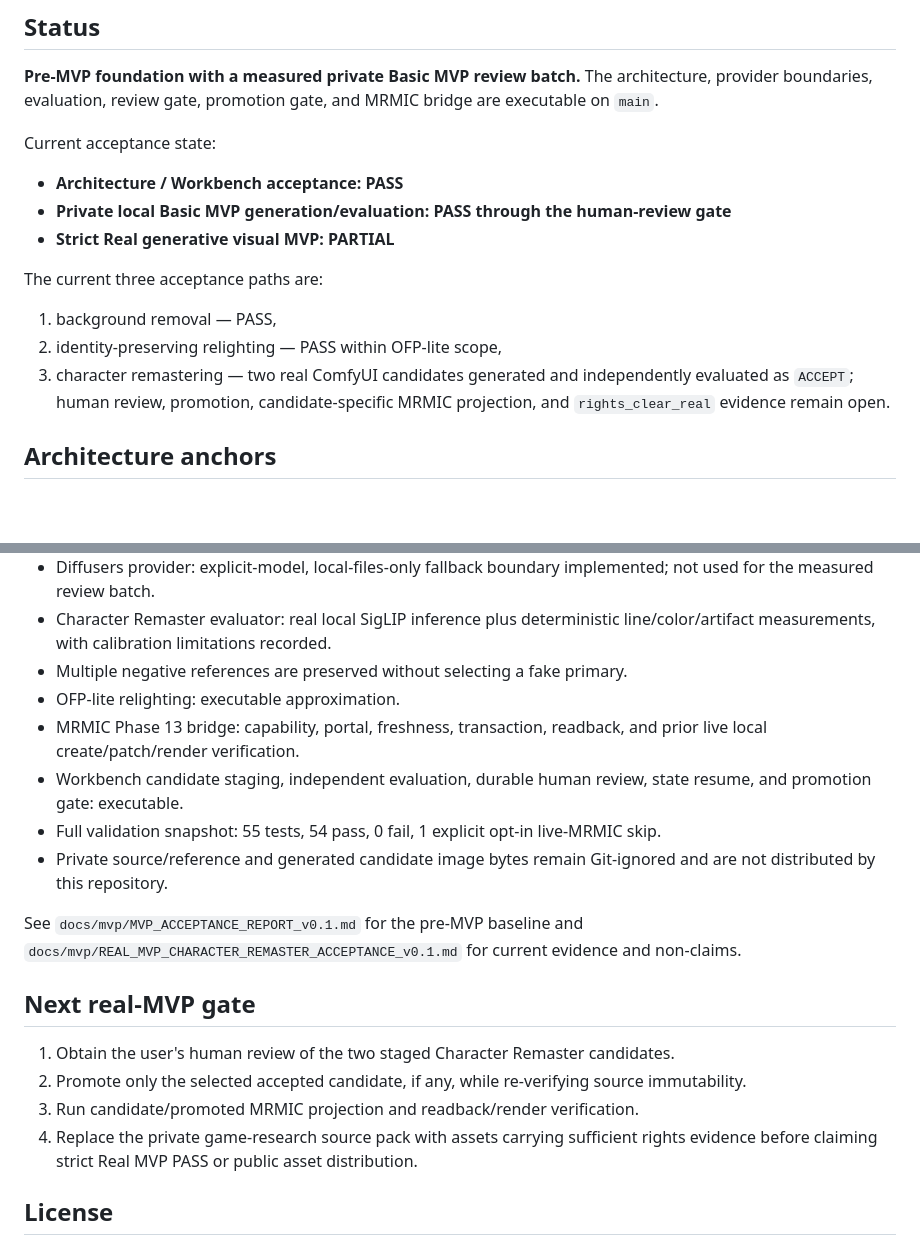
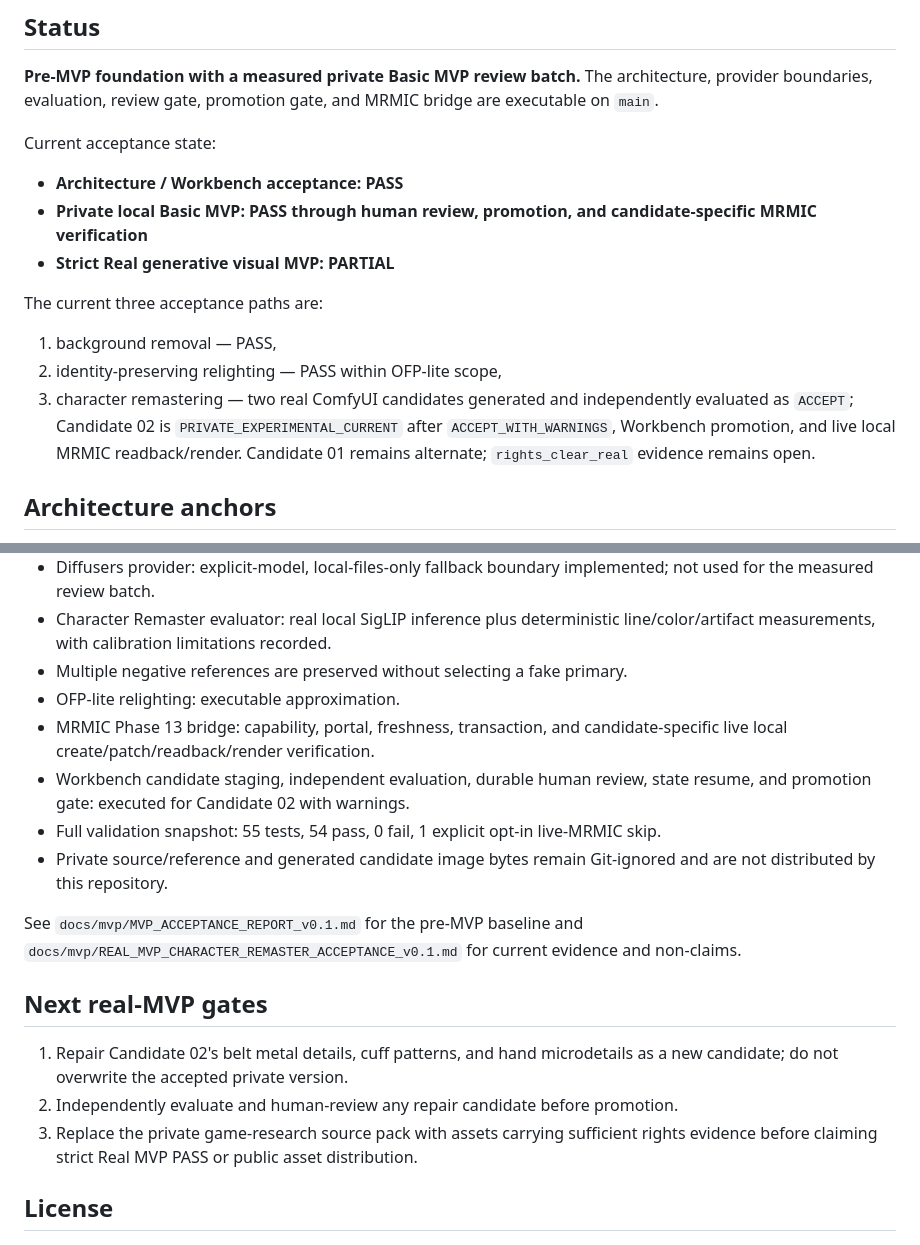
Before and after one commit to kakon77777-commits/EveAtelier, a Markdown page: README.md, 2 parts joined by grey strips. Rendered like a GitHub page; blank space fills up the shorter version.

Commit message:
docs: close private basic mvp promotion

```diff
--- a/README.md
+++ b/README.md
@@ -11,14 +11,14 @@ The project is designed around a simple premise: AI should work with explicit vi
 Current acceptance state:
 
 - **Architecture / Workbench acceptance: PASS**
-- **Private local Basic MVP generation/evaluation: PASS through the human-review gate**
+- **Private local Basic MVP: PASS through human review, promotion, and candidate-specific MRMIC verification**
 - **Strict Real generative visual MVP: PARTIAL**
 
 The current three acceptance paths are:
 
 1. background removal — PASS,
 2. identity-preserving relighting — PASS within OFP-lite scope,
-3. character remastering — two real ComfyUI candidates generated and independently evaluated as `ACCEPT`; human review, promotion, candidate-specific MRMIC projection, and `rights_clear_real` evidence remain open.
+3. character remastering — two real ComfyUI candidates generated and independently evaluated as `ACCEPT`; Candidate 02 is `PRIVATE_EXPERIMENTAL_CURRENT` after `ACCEPT_WITH_WARNINGS`, Workbench promotion, and live local MRMIC readback/render. Candidate 01 remains alternate; `rights_clear_real` evidence remains open.
 
 ## Architecture anchors
 
@@ -63,19 +63,18 @@ The initial pre-MVP engineering sequence has been executed:
 - Character Remaster evaluator: real local SigLIP inference plus deterministic line/color/artifact measurements, with calibration limitations recorded.
 - Multiple negative references are preserved without selecting a fake primary.
 - OFP-lite relighting: executable approximation.
-- MRMIC Phase 13 bridge: capability, portal, freshness, transaction, readback, and prior live local create/patch/render verification.
-- Workbench candidate staging, independent evaluation, durable human review, state resume, and promotion gate: executable.
+- MRMIC Phase 13 bridge: capability, portal, freshness, transaction, and candidate-specific live local create/patch/readback/render verification.
+- Workbench candidate staging, independent evaluation, durable human review, state resume, and promotion gate: executed for Candidate 02 with warnings.
 - Full validation snapshot: 55 tests, 54 pass, 0 fail, 1 explicit opt-in live-MRMIC skip.
 - Private source/reference and generated candidate image bytes remain Git-ignored and are not distributed by this repository.
 
 See `docs/mvp/MVP_ACCEPTANCE_REPORT_v0.1.md` for the pre-MVP baseline and `docs/mvp/REAL_MVP_CHARACTER_REMASTER_ACCEPTANCE_v0.1.md` for current evidence and non-claims.
 
-## Next real-MVP gate
+## Next real-MVP gates
 
-1. Obtain the user's human review of the two staged Character Remaster candidates.
-2. Promote only the selected accepted candidate, if any, while re-verifying source immutability.
-3. Run candidate/promoted MRMIC projection and readback/render verification.
-4. Replace the private game-research source pack with assets carrying sufficient rights evidence before claiming strict Real MVP PASS or public asset distribution.
+1. Repair Candidate 02's belt metal details, cuff patterns, and hand microdetails as a new candidate; do not overwrite the accepted private version.
+2. Independently evaluate and human-review any repair candidate before promotion.
+3. Replace the private game-research source pack with assets carrying sufficient rights evidence before claiming strict Real MVP PASS or public asset distribution.
 
 ## License
 
```
Also changed, not shown: docs/mvp/REAL_MVP_CHARACTER_REMASTER_ACCEPTANCE_v0.1.md (+55 -23 lines).
